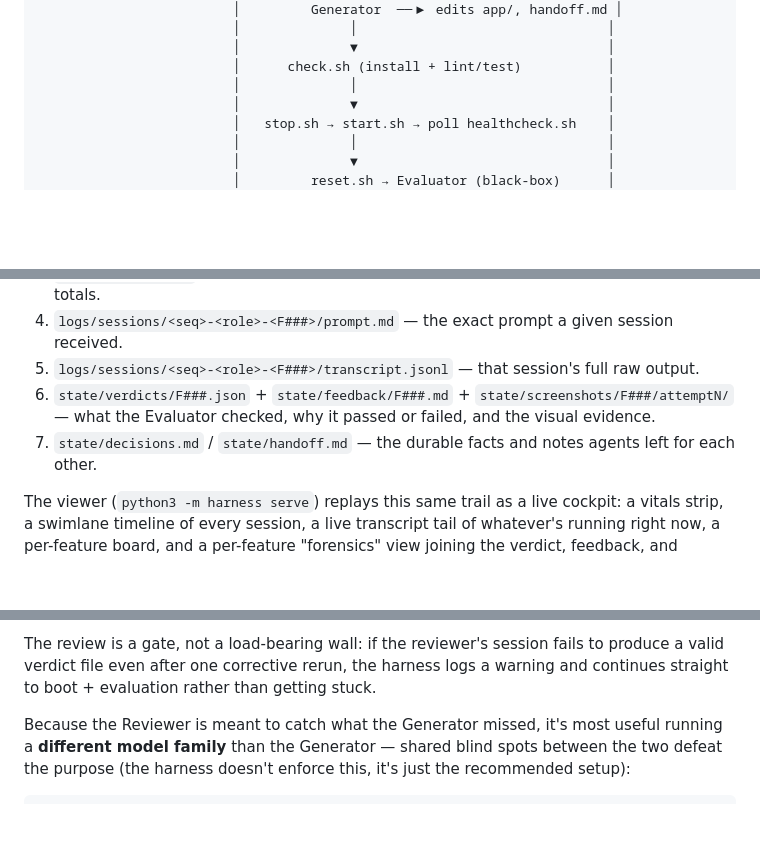
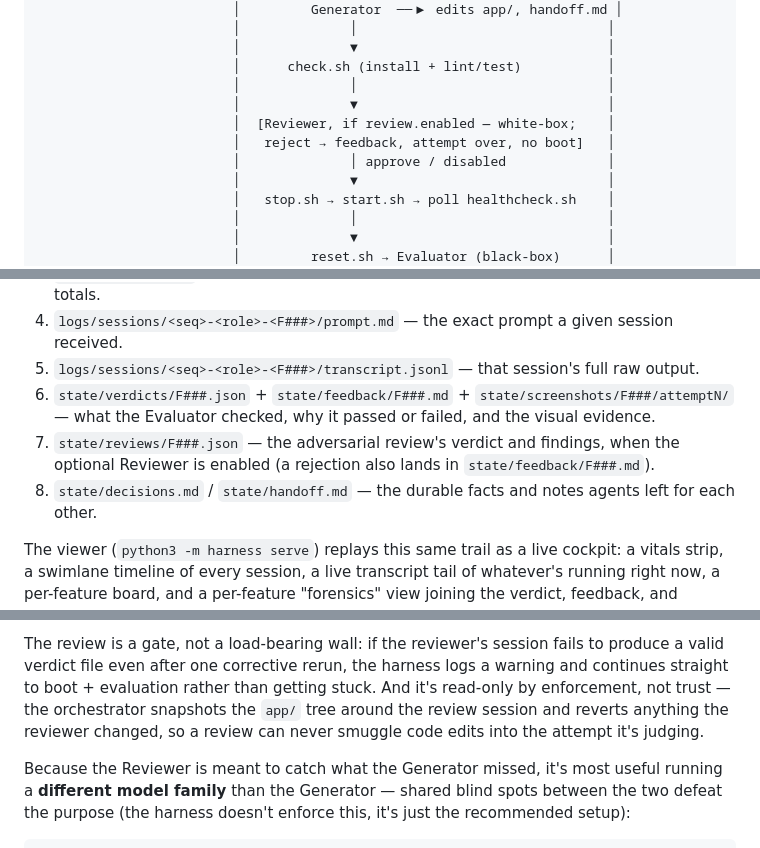
Before and after one commit to chrismagnacca/probable-caws, a Markdown page: README.md, 3 parts joined by grey strips. GitHub-like rendering; blank space fills up the shorter version.

Commit message:
README: reviewer in the loop diagram, intro, and post-mortem trail

```diff
--- a/README.md
+++ b/README.md
@@ -69,6 +70,10 @@ PROMPT.md ──────────────▶│   Planner   ──▶
                          │              ▼                                │
                          │      check.sh (install + lint/test)           │
                          │              │                                │
+                         │              ▼                                │
+                         │  [Reviewer, if review.enabled — white-box;    │
+                         │   reject → feedback, attempt over, no boot]   │
+                         │              │ approve / disabled             │
                          │              ▼                                │
                          │   stop.sh → start.sh → poll healthcheck.sh    │
                          │              │                                │
@@ -146,7 +151,9 @@ Everything the harness and its agents did is on disk, in order:
 5. `logs/sessions/<seq>-<role>-<F###>/transcript.jsonl` — that session's full raw output.
 6. `state/verdicts/F###.json` + `state/feedback/F###.md` + `state/screenshots/F###/attemptN/` —
    what the Evaluator checked, why it passed or failed, and the visual evidence.
-7. `state/decisions.md` / `state/handoff.md` — the durable facts and notes agents left for each
+7. `state/reviews/F###.json` — the adversarial review's verdict and findings, when the optional
+   Reviewer is enabled (a rejection also lands in `state/feedback/F###.md`).
+8. `state/decisions.md` / `state/handoff.md` — the durable facts and notes agents left for each
    other.
 
 The viewer (`python3 -m harness serve`) replays this same trail as a live cockpit: a vitals strip,
@@ -237,7 +244,9 @@ trap a feature in a retry loop.
 
 The review is a gate, not a load-bearing wall: if the reviewer's session fails to produce a valid
 verdict file even after one corrective rerun, the harness logs a warning and continues straight to
-boot + evaluation rather than getting stuck.
+boot + evaluation rather than getting stuck. And it's read-only by enforcement, not trust — the
+orchestrator snapshots the `app/` tree around the review session and reverts anything the
+reviewer changed, so a review can never smuggle code edits into the attempt it's judging.
 
 Because the Reviewer is meant to catch what the Generator missed, it's most useful running a
 **different model family** than the Generator — shared blind spots between the two defeat the
```
Also changed, not shown: other parts of README.md (+2 -1 lines).
